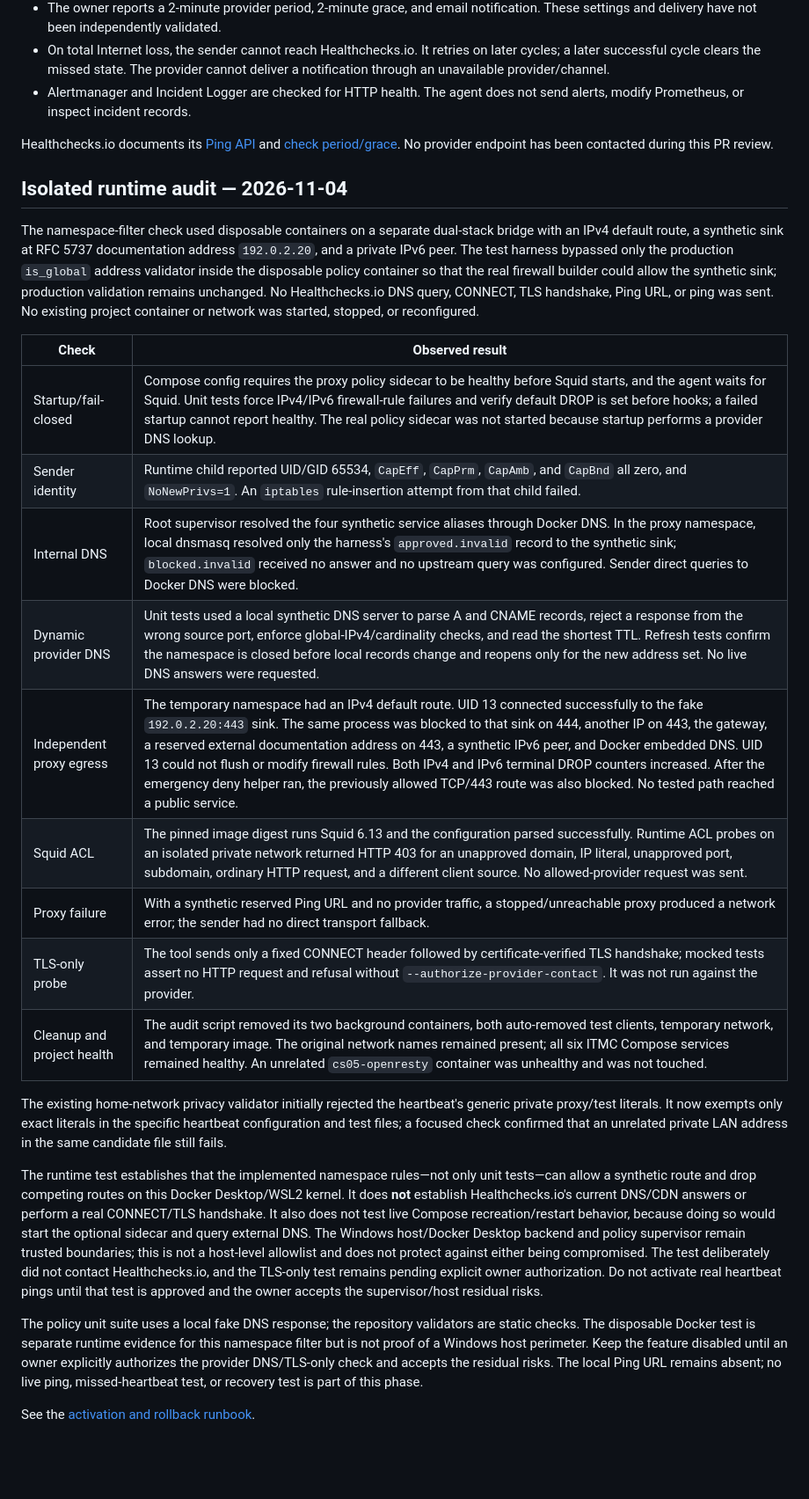
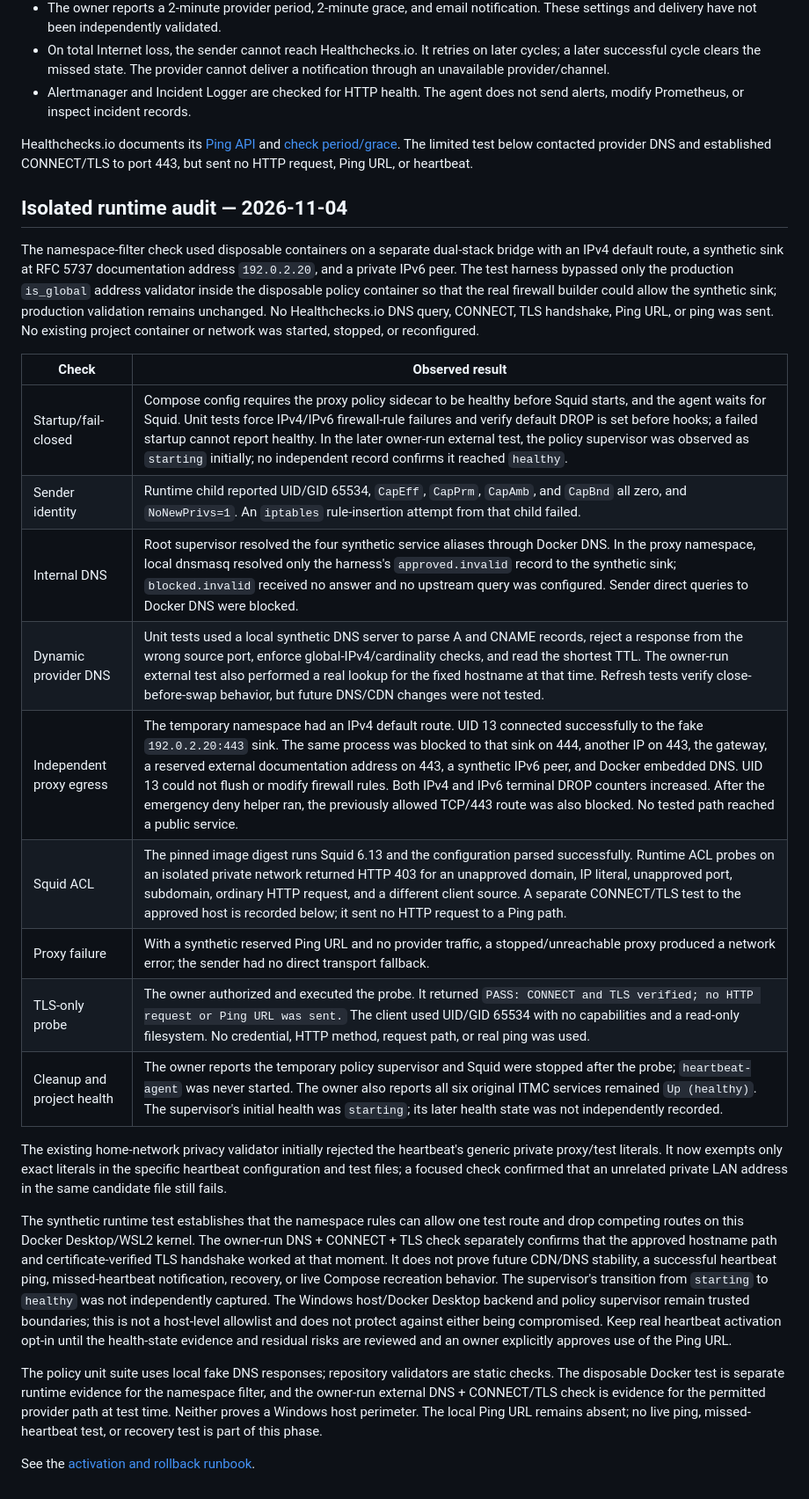
Before and after one commit to charrixxz23/it-infrastructure-monitoring-center, a Markdown page: docs/external-heartbeat.md, the part around one of its changes. Shown at 88% size. Drawn GitHub-style; blank space fills up the shorter version.

```diff
--- a/docs/external-heartbeat.md
+++ b/docs/external-heartbeat.md
@@ -99,7 +99,7 @@ Application logs never print the Ping URL, request URL, response body, or raw ne
 - On total Internet loss, the sender cannot reach Healthchecks.io. It retries on later cycles; a later successful cycle clears the missed state. The provider cannot deliver a notification through an unavailable provider/channel.
 - Alertmanager and Incident Logger are checked for HTTP health. The agent does not send alerts, modify Prometheus, or inspect incident records.
 
-Healthchecks.io documents its [Ping API](https://healthchecks.io/docs/http_api/) and [check period/grace](https://healthchecks.io/docs/configuring_checks/). No provider endpoint has been contacted during this PR review.
+Healthchecks.io documents its [Ping API](https://healthchecks.io/docs/http_api/) and [check period/grace](https://healthchecks.io/docs/configuring_checks/). The limited test below contacted provider DNS and established CONNECT/TLS to port 443, but sent no HTTP request, Ping URL, or heartbeat.
 
 ## Isolated runtime audit — 2026-11-04
 
@@ -107,20 +107,20 @@ The namespace-filter check used disposable containers on a separate dual-stack b
 
 | Check | Observed result |
 |---|---|
-| Startup/fail-closed | Compose config requires the proxy policy sidecar to be healthy before Squid starts, and the agent waits for Squid. Unit tests force IPv4/IPv6 firewall-rule failures and verify default DROP is set before hooks; a failed startup cannot report healthy. The real policy sidecar was not started because startup performs a provider DNS lookup. |
+| Startup/fail-closed | Compose config requires the proxy policy sidecar to be healthy before Squid starts, and the agent waits for Squid. Unit tests force IPv4/IPv6 firewall-rule failures and verify default DROP is set before hooks; a failed startup cannot report healthy. In the later owner-run external test, the policy supervisor was observed as `starting` initially; no independent record confirms it reached `healthy`. |
 | Sender identity | Runtime child reported UID/GID 65534, `CapEff`, `CapPrm`, `CapAmb`, and `CapBnd` all zero, and `NoNewPrivs=1`. An `iptables` rule-insertion attempt from that child failed. |
 | Internal DNS | Root supervisor resolved the four synthetic service aliases through Docker DNS. In the proxy namespace, local dnsmasq resolved only the harness's `approved.invalid` record to the synthetic sink; `blocked.invalid` received no answer and no upstream query was configured. Sender direct queries to Docker DNS were blocked. |
-| Dynamic provider DNS | Unit tests used a local synthetic DNS server to parse A and CNAME records, reject a response from the wrong source port, enforce global-IPv4/cardinality checks, and read the shortest TTL. Refresh tests confirm the namespace is closed before local records change and reopens only for the new address set. No live DNS answers were requested. |
+| Dynamic provider DNS | Unit tests used a local synthetic DNS server to parse A and CNAME records, reject a response from the wrong source port, enforce global-IPv4/cardinality checks, and read the shortest TTL. The owner-run external test also performed a real lookup for the fixed hostname at that time. Refresh tests verify close-before-swap behavior, but future DNS/CDN changes were not tested. |
 | Independent proxy egress | The temporary namespace had an IPv4 default route. UID 13 connected successfully to the fake `192.0.2.20:443` sink. The same process was blocked to that sink on 444, another IP on 443, the gateway, a reserved external documentation address on 443, a synthetic IPv6 peer, and Docker embedded DNS. UID 13 could not flush or modify firewall rules. Both IPv4 and IPv6 terminal DROP counters increased. After the emergency deny helper ran, the previously allowed TCP/443 route was also blocked. No tested path reached a public service. |
-| Squid ACL | The pinned image digest runs Squid 6.13 and the configuration parsed successfully. Runtime ACL probes on an isolated private network returned HTTP 403 for an unapproved domain, IP literal, unapproved port, subdomain, ordinary HTTP request, and a different client source. No allowed-provider request was sent. |
+| Squid ACL | The pinned image digest runs Squid 6.13 and the configuration parsed successfully. Runtime ACL probes on an isolated private network returned HTTP 403 for an unapproved domain, IP literal, unapproved port, subdomain, ordinary HTTP request, and a different client source. A separate CONNECT/TLS test to the approved host is recorded below; it sent no HTTP request to a Ping path. |
 | Proxy failure | With a synthetic reserved Ping URL and no provider traffic, a stopped/unreachable proxy produced a network error; the sender had no direct transport fallback. |
-| TLS-only probe | The tool sends only a fixed CONNECT header followed by certificate-verified TLS handshake; mocked tests assert no HTTP request and refusal without `--authorize-provider-contact`. It was not run against the provider. |
-| Cleanup and project health | The audit script removed its two background containers, both auto-removed test clients, temporary network, and temporary image. The original network names remained present; all six ITMC Compose services remained healthy. An unrelated `cs05-openresty` container was unhealthy and was not touched. |
+| TLS-only probe | The owner authorized and executed the probe. It returned `PASS: CONNECT and TLS verified; no HTTP request or Ping URL was sent.` The client used UID/GID 65534 with no capabilities and a read-only filesystem. No credential, HTTP method, request path, or real ping was used. |
+| Cleanup and project health | The owner reports the temporary policy supervisor and Squid were stopped after the probe; `heartbeat-agent` was never started. The owner also reports all six original ITMC services remained `Up (healthy)`. The supervisor's initial health was `starting`; its later health state was not independently recorded. |
 
 The existing home-network privacy validator initially rejected the heartbeat's generic private proxy/test literals. It now exempts only exact literals in the specific heartbeat configuration and test files; a focused check confirmed that an unrelated private LAN address in the same candidate file still fails.
 
-The runtime test establishes that the implemented namespace rules—not only unit tests—can allow a synthetic route and drop competing routes on this Docker Desktop/WSL2 kernel. It does **not** establish Healthchecks.io's current DNS/CDN answers or perform a real CONNECT/TLS handshake. It also does not test live Compose recreation/restart behavior, because doing so would start the optional sidecar and query external DNS. The Windows host/Docker Desktop backend and policy supervisor remain trusted boundaries; this is not a host-level allowlist and does not protect against either being compromised. The test deliberately did not contact Healthchecks.io, and the TLS-only test remains pending explicit owner authorization. Do not activate real heartbeat pings until that test is approved and the owner accepts the supervisor/host residual risks.
+The synthetic runtime test establishes that the namespace rules can allow one test route and drop competing routes on this Docker Desktop/WSL2 kernel. The owner-run DNS + CONNECT + TLS check separately confirms that the approved hostname path and certificate-verified TLS handshake worked at that moment. It does not prove future CDN/DNS stability, a successful heartbeat ping, missed-heartbeat notification, recovery, or live Compose recreation behavior. The supervisor's transition from `starting` to `healthy` was not independently captured. The Windows host/Docker Desktop backend and policy supervisor remain trusted boundaries; this is not a host-level allowlist and does not protect against either being compromised. Keep real heartbeat activation opt-in until the health-state evidence and residual risks are reviewed and an owner explicitly approves use of the Ping URL.
 
-The policy unit suite uses a local fake DNS response; the repository validators are static checks. The disposable Docker test is separate runtime evidence for this namespace filter but is not proof of a Windows host perimeter. Keep the feature disabled until an owner explicitly authorizes the provider DNS/TLS-only check and accepts the residual risks. The local Ping URL remains absent; no live ping, missed-heartbeat test, or recovery test is part of this phase.
+The policy unit suite uses local fake DNS responses; repository validators are static checks. The disposable Docker test is separate runtime evidence for the namespace filter, and the owner-run external DNS + CONNECT/TLS check is evidence for the permitted provider path at test time. Neither proves a Windows host perimeter. The local Ping URL remains absent; no live ping, missed-heartbeat test, or recovery test is part of this phase.
 
 See the [activation and rollback runbook](runbooks/external-heartbeat.md).
```
Also changed, not shown: other parts of docs/external-heartbeat.md (+1 -1 lines), README.md (+3 -3 lines), docs/runbooks/external-heartbeat.md (+17 -9 lines).
